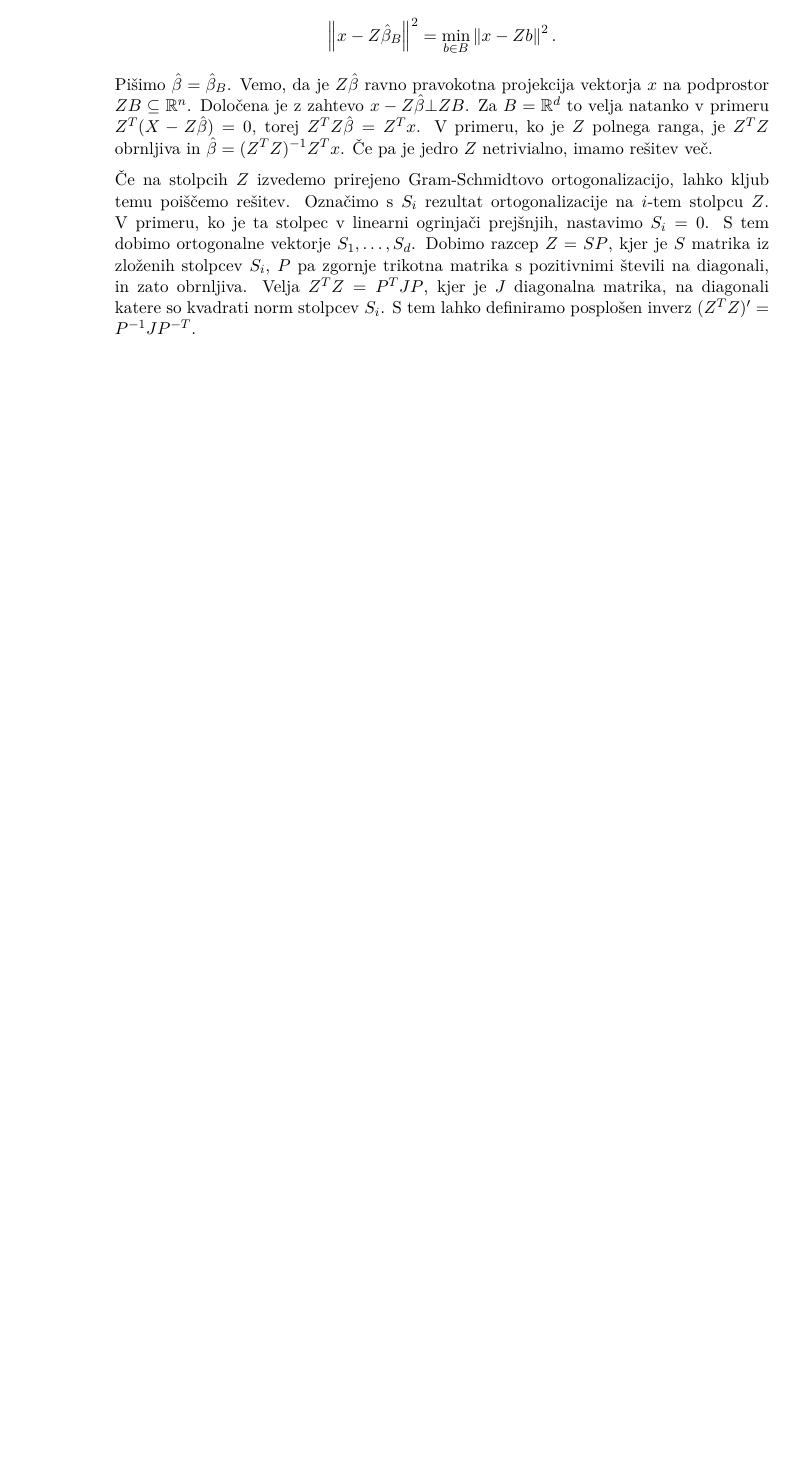
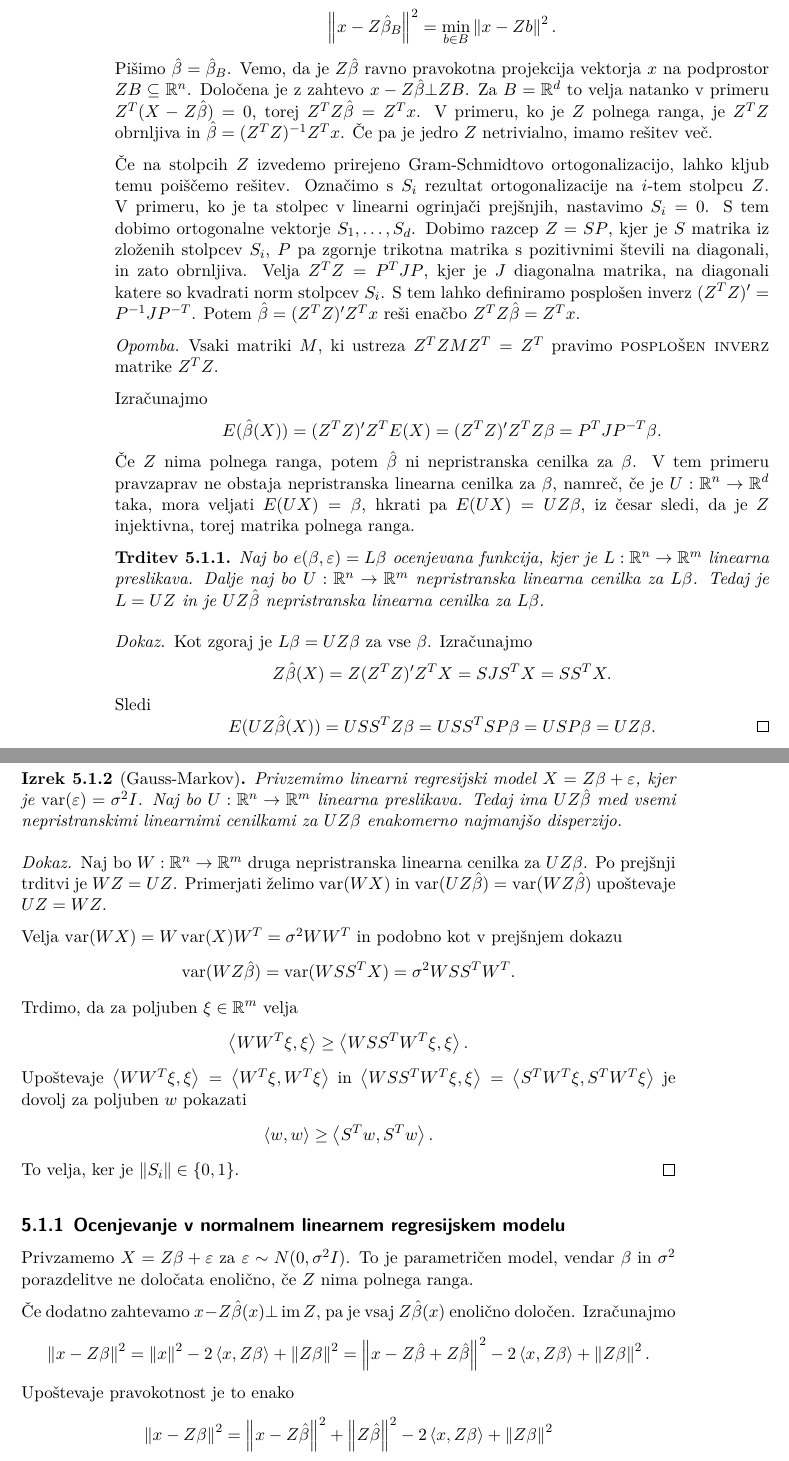
Before and after one commit to k3ap/zapiski, a LaTeX thesis (zapiski.tex, which reads predmeti/statistika-2/01-linearni-modeli.tex): part of page 32 of 32 before the commit and two parts of pages 32 and 33 of 34 after it, the two joined at a grey line, cut so that both start at the same text, the shorter picture padded with empty space. Compiled offline with XeLaTeX.

Commit message:
stat 14.10.

```diff
--- a/predmeti/statistika-2/01-linearni-modeli.tex
+++ b/predmeti/statistika-2/01-linearni-modeli.tex
@@ -34,3 +34,98 @@ zgornje trikotna matrika s pozitivnimi števili na diagonali, in zato obrnljiva.
 Velja $Z^T Z = P^T J P$, kjer je $J$ diagonalna matrika, na diagonali katere so
 kvadrati norm stolpcev $S_i$.
 S tem lahko definiramo posplošen inverz $(Z^T Z)' = P^{-1} J P^{-T}$.
+Potem $\hat{\beta} = (Z^T Z)' Z^T x$ reši enačbo $Z^T Z \hat{\beta} = Z^T
+x$.
+
+\begin{opomba}
+  Vsaki matriki $M$, ki ustreza $Z^T Z M Z^T = Z^T$ pravimo \pojem{posplošen
+	inverz} matrike $Z^T Z$.
+\end{opomba}
+
+Izračunajmo
+\[
+  E(\hat{\beta}(X)) = (Z^T Z)' Z^T E(X) = (Z^T Z)' Z^T Z \beta = P^T J P^{-T}
+  \beta.
+\]
+Če $Z$ nima polnega ranga, potem $\hat{\beta}$ ni nepristranska cenilka za
+$\beta$.
+V tem primeru pravzaprav ne obstaja nepristranska linearna cenilka za $\beta$,
+namreč, če je $U: \R^n \to \R^d$ taka, mora veljati $E(U X) = \beta$, hkrati pa
+$E(UX) = U Z \beta$, iz česar sledi, da je $Z$ injektivna, torej matrika polnega
+ranga.
+
+\begin{trditev}
+  Naj bo $e(\beta, \varepsilon) = L \beta$ ocenjevana funkcija, kjer je $L: \R^n
+  \to \R^m$ linearna preslikava.
+  Dalje naj bo $U: \R^n \to \R^m$ nepristranska linearna cenilka za $L \beta$.
+  Tedaj je $L = UZ$ in je $U Z \hat{\beta}$ nepristranska linearna cenilka za $L
+  \beta$.
+\end{trditev}
+
+\begin{proof}
+  Kot zgoraj je $L \beta = U Z \beta$ za vse $\beta$.
+  Izračunajmo
+  \[
+	Z \hat{\beta}(X) = Z (Z^T Z)' Z^T X
+	= SJS^T X = S S^T X.
+  \]
+  Sledi
+  \[
+	E(U Z \hat{\beta}(X)) = U S S^T Z \beta
+	= U S S^T S P \beta = U S P \beta = U Z \beta.
+	\qedhere
+  \]
+\end{proof}
+
+\begin{izrek}[Gauss-Markov]
+  Privzemimo linearni regresijski model $X = Z \beta + \varepsilon$, kjer je
+  $\var(\varepsilon) = \sigma^2 I$.
+  Naj bo $U: \R^n \to \R^m$ linearna preslikava.
+  Tedaj ima $U Z \hat{\beta}$ med vsemi nepristranskimi linearnimi cenilkami za
+  $U Z \beta$ enakomerno najmanjšo disperzijo.
+\end{izrek}
+
+\begin{proof}
+  Naj bo $W: \R^n \to \R^m$ druga nepristranska linearna cenilka za $U Z \beta$.
+  Po prejšnji trditvi je $WZ = UZ$.
+  Primerjati želimo $\var(WX)$ in $\var(UZ\hat{\beta}) = \var(W Z \hat{\beta})$
+  upoštevaje $UZ = WZ$.
+
+  Velja $\var(W X) = W \var(X) W^T = \sigma^2 W W^T$ in podobno kot v prejšnjem
+  dokazu
+  \[
+	\var(WZ\hat{\beta}) = \var(W S S^T X) = \sigma^2 W S S^T W^T.
+  \]
+  Trdimo, da za poljuben $\xi \in \R^m$ velja
+  \[
+	\sk{W W^T \xi, \xi} \ge \sk{W S S^T W^T \xi, \xi}.
+  \]
+  Upoštevaje $\sk{W W^T \xi, \xi} = \sk{W^T \xi, W^T \xi}$ in $\sk{W S S^T W^T
+	\xi, \xi} = \sk{S^T W^T \xi, S^T W^T \xi}$ je dovolj za poljuben $w$
+  pokazati
+  \[
+	\sk{w, w} \ge \sk{S^T w, S^T w}.
+  \]
+  To velja, ker je $\norm{S_i} \in \{0, 1\}$.
+\end{proof}
+
+\podnaslov{Ocenjevanje v normalnem linearnem regresijskem modelu}
+
+Privzamemo $X = Z \beta + \varepsilon$ za $\varepsilon \sim N(0, \sigma^2 I)$.
+To je parametričen model, vendar $\beta$ in $\sigma^2$ porazdelitve ne določata
+enolično, če $Z$ nima polnega ranga.
+
+Če dodatno zahtevamo $x - Z \hat{\beta}(x) \bot \im Z$, pa je vsaj $Z
+\hat{\beta}(x)$ enolično določen.
+Izračunajmo
+\[
+  \norm{x - Z \beta}^2
+  = \norm{x}^2 - 2 \sk{x, Z \beta} + \norm{Z \beta}^2
+  = \norm{x - Z \hat{\beta} + Z \hat{\beta}}^2 - 2 \sk{x, Z \beta} + \norm{Z
+	\beta}^2.
+\]
+Upoštevaje pravokotnost je to enako
+\[
+  \norm{x - Z \beta}^2
+  = \norm{x - Z \hat{\beta}}^2 + \norm{Z \hat{\beta}}^2 - 2 \sk{x, Z \beta} +
+  \norm{Z \beta}^2
```
Also changed, not shown: predmeti/statistika-2/02-ocenjevanje-za-velike-vzorce.tex (added, +14 -0 lines), predmeti/statistika-2/all.tex (+1 -0 lines), predmeti/statistika-2/01-linearni-modeli.tex (74 more changed lines).
